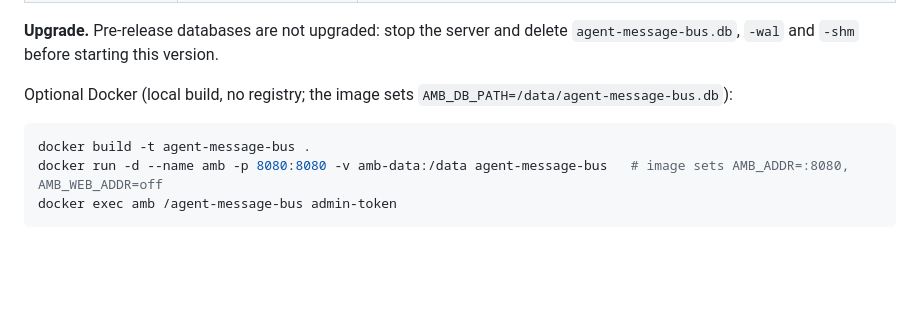
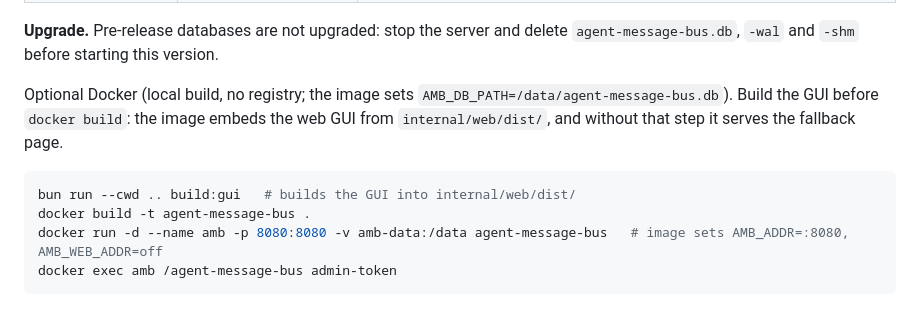
Before and after one commit to till-muellers/agent-message-bus, a Markdown page: server/README.md, the part around the change. Rendered like a GitHub page; blank space fills up the shorter version.

Commit message:
docs: build the GUI before docker build (PL-2, variant A) (#50)
Co-authored-by: Till Müllers <251161441+till-muellers@users.noreply.github.com>

````diff
--- a/server/README.md
+++ b/server/README.md
@@ -36,9 +36,10 @@ One instance runs per data dir. While it runs, `<datadir>/agent-message-bus.stat
 
 **Upgrade.** Pre-release databases are not upgraded: stop the server and delete `agent-message-bus.db`, `-wal` and `-shm` before starting this version.
 
-Optional Docker (local build, no registry; the image sets `AMB_DB_PATH=/data/agent-message-bus.db`):
+Optional Docker (local build, no registry; the image sets `AMB_DB_PATH=/data/agent-message-bus.db`). Build the GUI before `docker build`: the image embeds the web GUI from `internal/web/dist/`, and without that step it serves the fallback page.
 
 ```powershell
+bun run --cwd .. build:gui   # builds the GUI into internal/web/dist/
 docker build -t agent-message-bus .
 docker run -d --name amb -p 8080:8080 -v amb-data:/data agent-message-bus   # image sets AMB_ADDR=:8080, AMB_WEB_ADDR=off
 docker exec amb /agent-message-bus admin-token
````
Also changed, not shown: server/DEPLOYMENT.md (+2 -1 lines).
